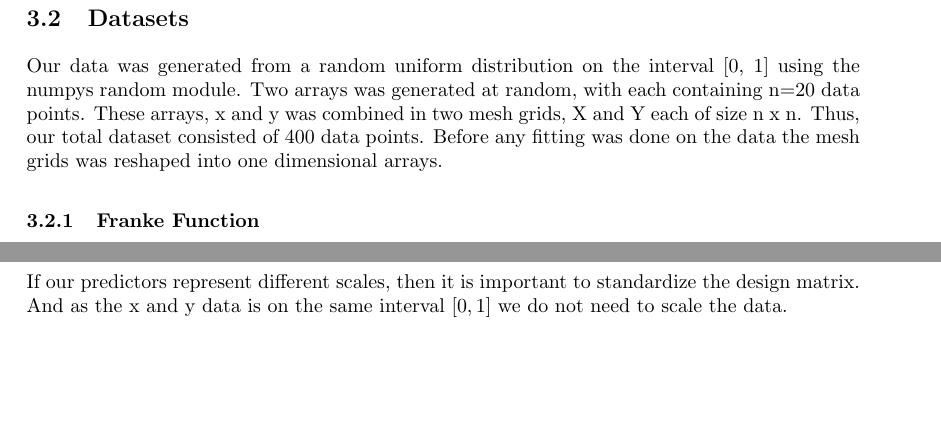
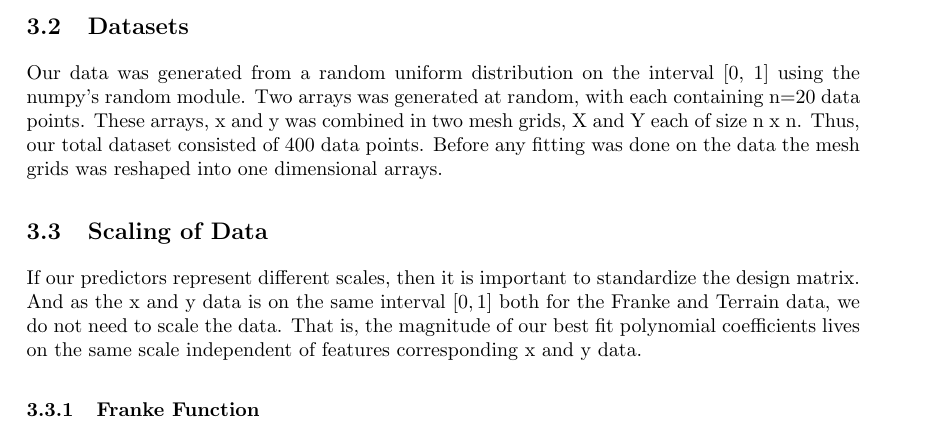
Before and after one commit to tabjone/FYS-STK4155_P1, a LaTeX paper (project1.tex, which reads methods.tex, results.tex): two parts of pages 8 and 15 of 29 before the commit and part of page 8 of 30 after it, the two joined at a grey line, cut so that both start at the same text, the shorter picture padded with empty space. Compiled offline with pdfLaTeX.

Commit message:
Moved scaling of data to method

```diff
--- a/methods.tex
+++ b/methods.tex
@@ -18,10 +18,25 @@ this report.
 
 \subsection{Datasets}
 Our data was generated from a random uniform distribution on the interval [0,
-1] using the numpys random module. Two arrays was generated at random, with each containing n=20 data points.
+1] using the numpy's random module. Two arrays was generated at random, with each containing n=20 data points.
 These arrays, x and y was combined in two mesh grids, X and Y each of size n x n. Thus, our
 total dataset consisted of 400 data points. Before any fitting was done on the
 data the mesh grids was reshaped into one dimensional arrays.
+
+%%%%%%%%%%%%%%%%%%%%%%%%%%%%%%%%%%%%%%%%%%%%%
+\subsection{Scaling of Data}
+
+% Scaling - TODO - put in method section?
+If our
+predictors represent different scales, then it is important to standardize the
+design matrix.
+And as the x and y data is on the same interval $[0, 1]$ both for the Franke
+and Terrain data, we do
+not need to scale the data. That is, the magnitude of our best fit polynomial
+coefficients lives on the same scale independent of features corresponding x
+and y data.
+% TODO: explain why
+
 
 \subsubsection{Franke Function}
 %What is it
--- a/results.tex
+++ b/results.tex
@@ -121,13 +123,6 @@ similar distributed datasets. This is the exact behavior we observe in figure
 \ref{fig:mse_and_score_franke}. However, the effect if over fit is not
 presented very well cause of the low polynomial degree.
 
-% Scaling - TODO - put in method section?
-If our
-predictors represent different scales, then it is important to standardize the
-design matrix.
-And as the x and y data is on the same interval $[0, 1]$ we do
-not need to scale the data.
-% TODO: explain why
 
 %\begin{figure}[H]
 %    \centering
```
Also changed, not shown: methods.tex (4 more changed lines), results.tex (6 more changed lines).
